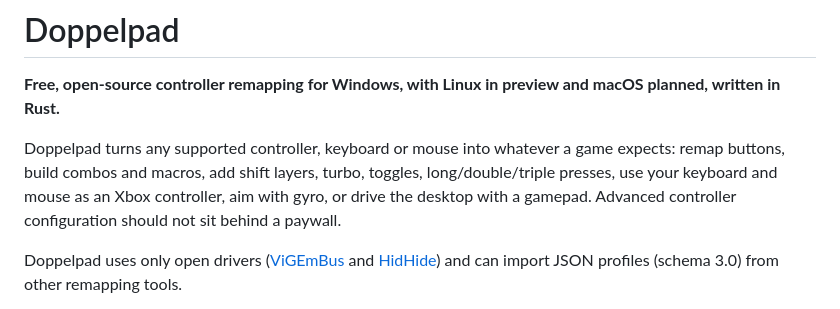
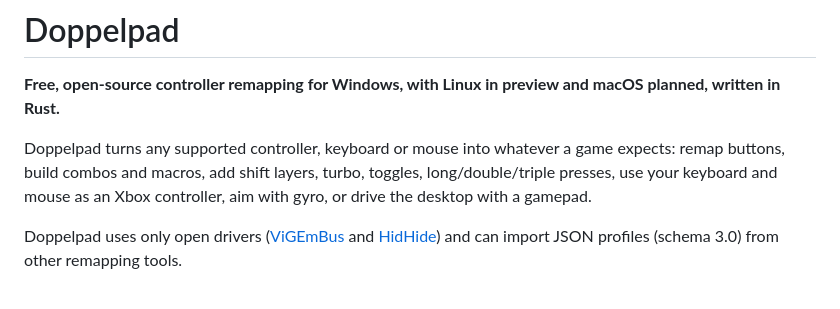
Before and after one commit to doppelpad/doppelpad, a Markdown page: README.md, the part around the change. GitHub-like rendering.

Commit message:
Drop the paywall remark from the README intro
Co-Authored-By: Claude Opus 5.5 <noreply@anthropic.com>

```diff
--- a/README.md
+++ b/README.md
@@ -5,7 +5,7 @@
 Doppelpad turns any supported controller, keyboard or mouse into whatever a game expects:
 remap buttons, build combos and macros, add shift layers, turbo, toggles, long/double/triple
 presses, use your keyboard and mouse as an Xbox controller, aim with gyro, or drive the
-desktop with a gamepad. Advanced controller configuration should not sit behind a paywall.
+desktop with a gamepad.
 
 Doppelpad uses only open drivers ([ViGEmBus](https://github.com/nefarius/ViGEmBus) and
 [HidHide](https://github.com/nefarius/HidHide)) and can import JSON profiles (schema 3.0)
```
